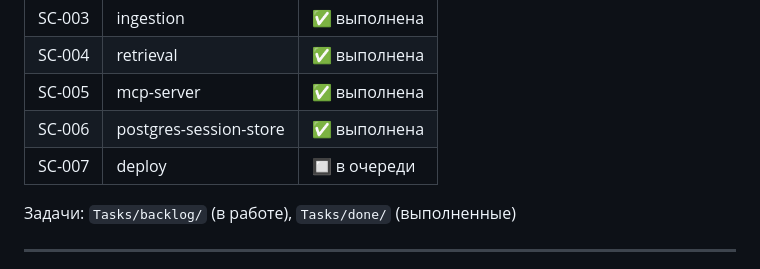
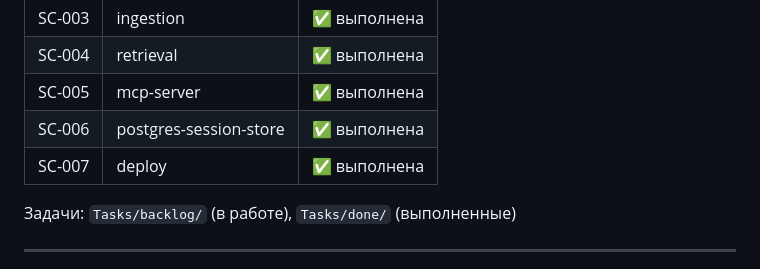
Before and after one commit to Mdyuzhev/Scout, a Markdown page: .claude/CLAUDE.md, the part around the change. Rendered like a GitHub page.

Commit message:
docs: SC-007 deploy complete — Wave 1 done
Co-Authored-By: Claude Opus 4.6 (1M context) <noreply@anthropic.com>

```diff
--- a/.claude/CLAUDE.md
+++ b/.claude/CLAUDE.md
@@ -98,7 +98,7 @@ ssh/sshpass НЕ РАБОТАЮТ — кириллический `C:\Users\Ми
 | SC-004 | retrieval | ✅ выполнена |
 | SC-005 | mcp-server | ✅ выполнена |
 | SC-006 | postgres-session-store | ✅ выполнена |
-| SC-007 | deploy | 🔲 в очереди |
+| SC-007 | deploy | ✅ выполнена |
 
 Задачи: `Tasks/backlog/` (в работе), `Tasks/done/` (выполненные)
 
```
Also changed, not shown: Tasks/done/SC-007_deploy.md (renamed from Tasks/backlog/SC-007_deploy.md).
